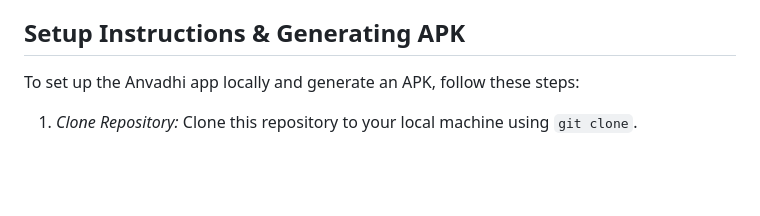
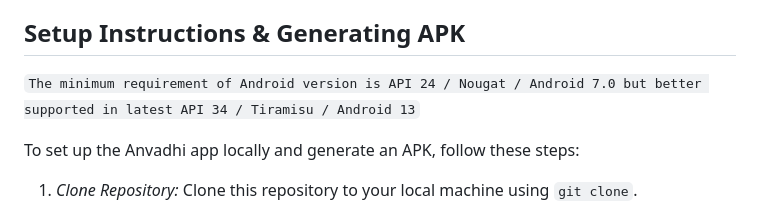
Before and after one commit to ChandradithyaJ/Anvadhi, a Markdown page: README.md, the part around the change. Drawn GitHub-style; blank space fills up the shorter version.

Commit message:
Update README.md
min req add

```diff
--- a/README.md
+++ b/README.md
@@ -81,6 +81,8 @@ The Anvadhi app contributes to the Sustainable Development Goals (SDGs) by promo
 
 ## Setup Instructions & Generating APK
 
+`The minimum requirement of Android version is API 24 / Nougat / Android 7.0 but better supported in latest API 34 / Tiramisu / Android 13`
+
 To set up the Anvadhi app locally and generate an APK, follow these steps:
 
 1. _Clone Repository:_ Clone this repository to your local machine using `git clone`.
```
